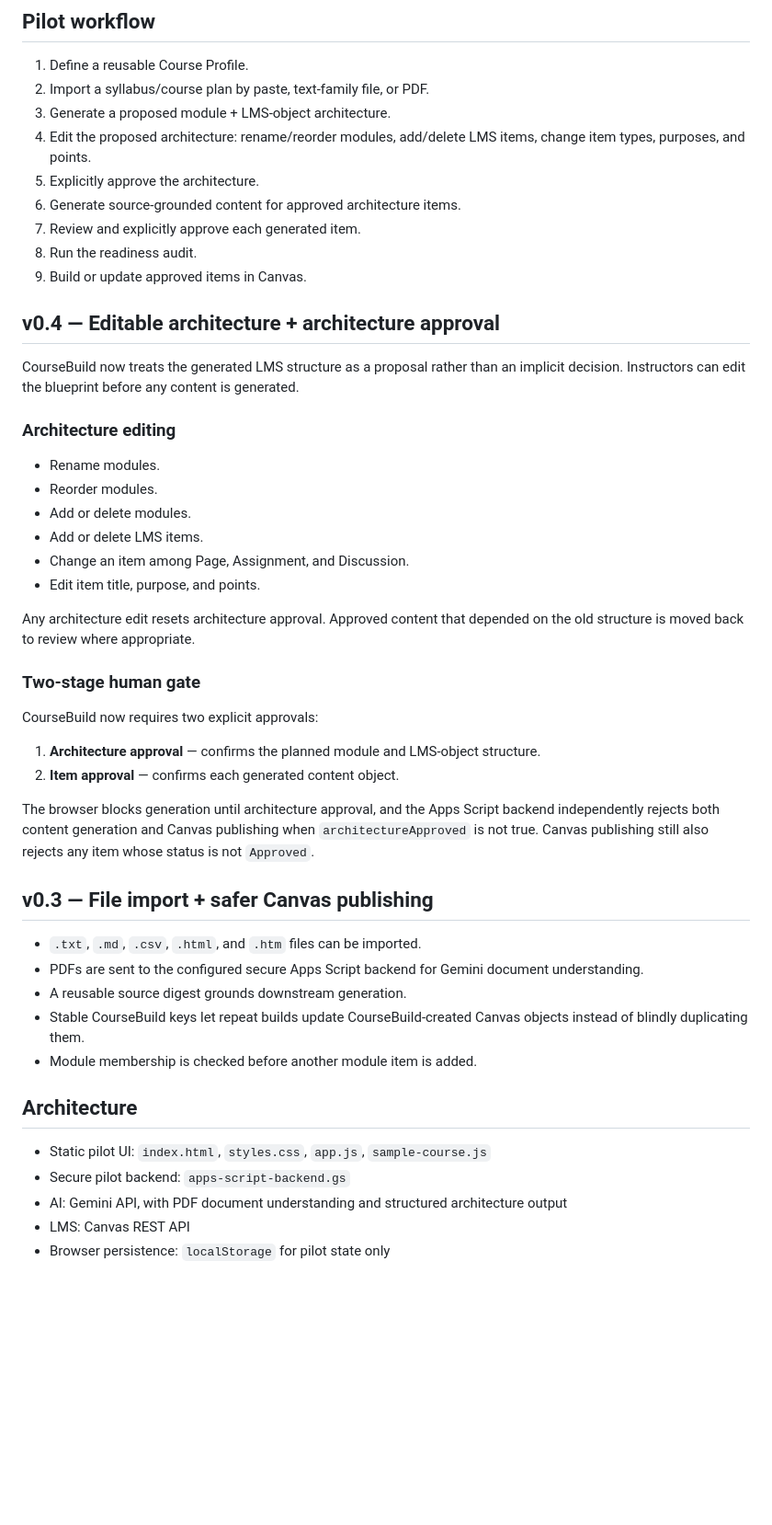
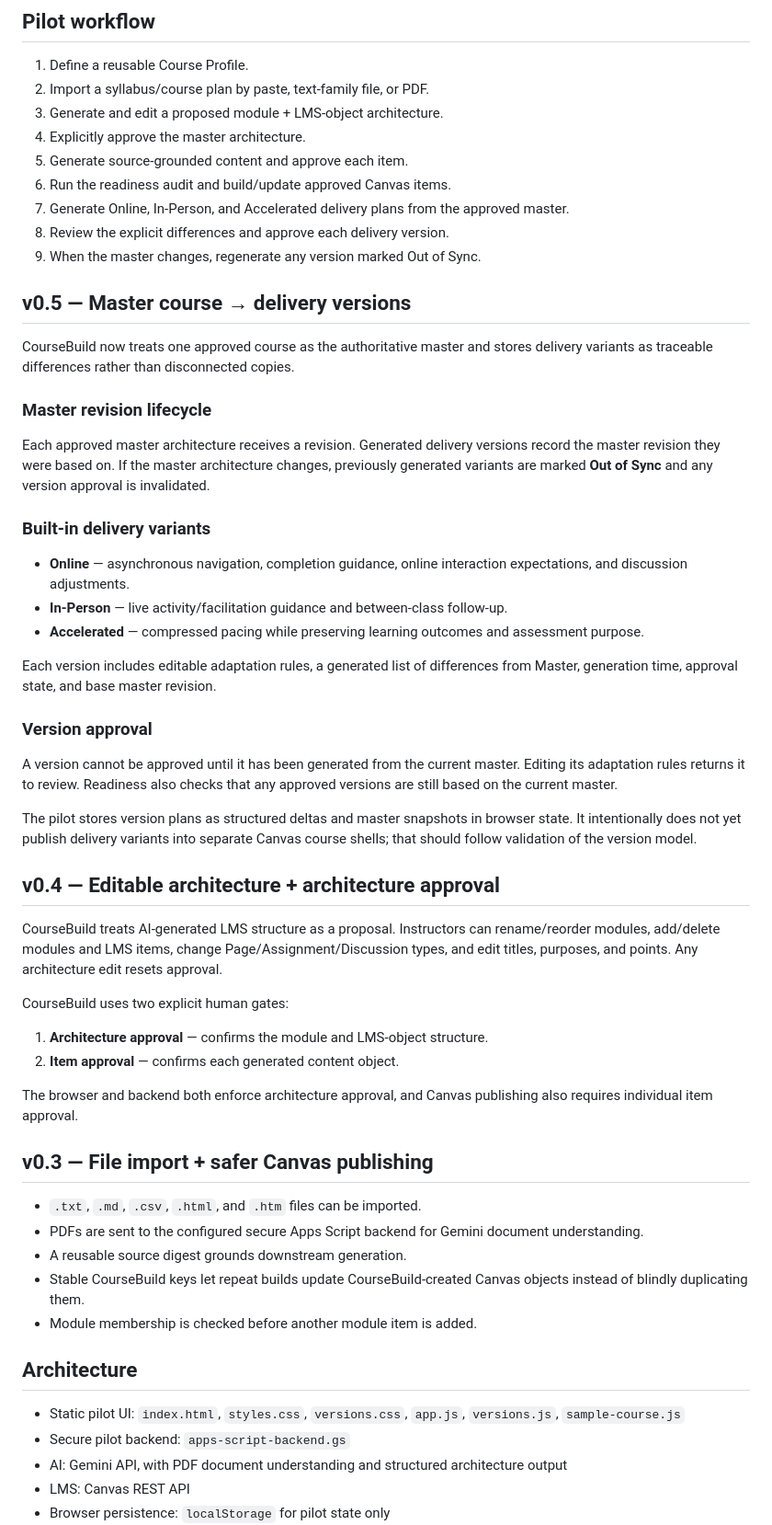
Before and after one commit to brandinealnku/inf125-ai-course-studio, a Markdown page: coursebuild/README.md, the part around one of its changes. Shown at 92% size. Rendered like a GitHub page; blank space fills up the shorter version.

Commit message:
docs(coursebuild): document v0.5 delivery version lifecycle

```diff
--- a/coursebuild/README.md
+++ b/coursebuild/README.md
@@ -8,37 +8,46 @@ CourseBuild is the generalized product layer extracted from the INF 125 Canvas C
 
 1. Define a reusable Course Profile.
 2. Import a syllabus/course plan by paste, text-family file, or PDF.
-3. Generate a proposed module + LMS-object architecture.
-4. Edit the proposed architecture: rename/reorder modules, add/delete LMS items, change item types, purposes, and points.
-5. Explicitly approve the architecture.
-6. Generate source-grounded content for approved architecture items.
-7. Review and explicitly approve each generated item.
-8. Run the readiness audit.
-9. Build or update approved items in Canvas.
+3. Generate and edit a proposed module + LMS-object architecture.
+4. Explicitly approve the master architecture.
+5. Generate source-grounded content and approve each item.
+6. Run the readiness audit and build/update approved Canvas items.
+7. Generate Online, In-Person, and Accelerated delivery plans from the approved master.
+8. Review the explicit differences and approve each delivery version.
+9. When the master changes, regenerate any version marked Out of Sync.
+
+## v0.5 — Master course → delivery versions
+
+CourseBuild now treats one approved course as the authoritative master and stores delivery variants as traceable differences rather than disconnected copies.
+
+### Master revision lifecycle
+
+Each approved master architecture receives a revision. Generated delivery versions record the master revision they were based on. If the master architecture changes, previously generated variants are marked **Out of Sync** and any version approval is invalidated.
+
+### Built-in delivery variants
+
+- **Online** — asynchronous navigation, completion guidance, online interaction expectations, and discussion adjustments.
+- **In-Person** — live activity/facilitation guidance and between-class follow-up.
+- **Accelerated** — compressed pacing while preserving learning outcomes and assessment purpose.
+
+Each version includes editable adaptation rules, a generated list of differences from Master, generation time, approval state, and base master revision.
+
+### Version approval
+
+A version cannot be approved until it has been generated from the current master. Editing its adaptation rules returns it to review. Readiness also checks that any approved versions are still based on the current master.
+
+The pilot stores version plans as structured deltas and master snapshots in browser state. It intentionally does not yet publish delivery variants into separate Canvas course shells; that should follow validation of the version model.
 
 ## v0.4 — Editable architecture + architecture approval
 
-CourseBuild now treats the generated LMS structure as a proposal rather than an implicit decision. Instructors can edit the blueprint before any content is generated.
+CourseBuild treats AI-generated LMS structure as a proposal. Instructors can rename/reorder modules, add/delete modules and LMS items, change Page/Assignment/Discussion types, and edit titles, purposes, and points. Any architecture edit resets approval.
 
-### Architecture editing
+CourseBuild uses two explicit human gates:
 
-- Rename modules.
-- Reorder modules.
-- Add or delete modules.
-- Add or delete LMS items.
-- Change an item among Page, Assignment, and Discussion.
-- Edit item title, purpose, and points.
-
-Any architecture edit resets architecture approval. Approved content that depended on the old structure is moved back to review where appropriate.
-
-### Two-stage human gate
-
-CourseBuild now requires two explicit approvals:
-
-1. **Architecture approval** — confirms the planned module and LMS-object structure.
+1. **Architecture approval** — confirms the module and LMS-object structure.
 2. **Item approval** — confirms each generated content object.
 
-The browser blocks generation until architecture approval, and the Apps Script backend independently rejects both content generation and Canvas publishing when `architectureApproved` is not true. Canvas publishing still also rejects any item whose status is not `Approved`.
+The browser and backend both enforce architecture approval, and Canvas publishing also requires individual item approval.
 
 ## v0.3 — File import + safer Canvas publishing
 
@@ -50,7 +59,7 @@ The browser blocks generation until architecture approval, and the Apps Script b
 
 ## Architecture
 
-- Static pilot UI: `index.html`, `styles.css`, `app.js`, `sample-course.js`
+- Static pilot UI: `index.html`, `styles.css`, `versions.css`, `app.js`, `versions.js`, `sample-course.js`
 - Secure pilot backend: `apps-script-backend.gs`
 - AI: Gemini API, with PDF document understanding and structured architecture output
 - LMS: Canvas REST API
```
Also changed, not shown: other parts of coursebuild/README.md (+4 -5 lines).
